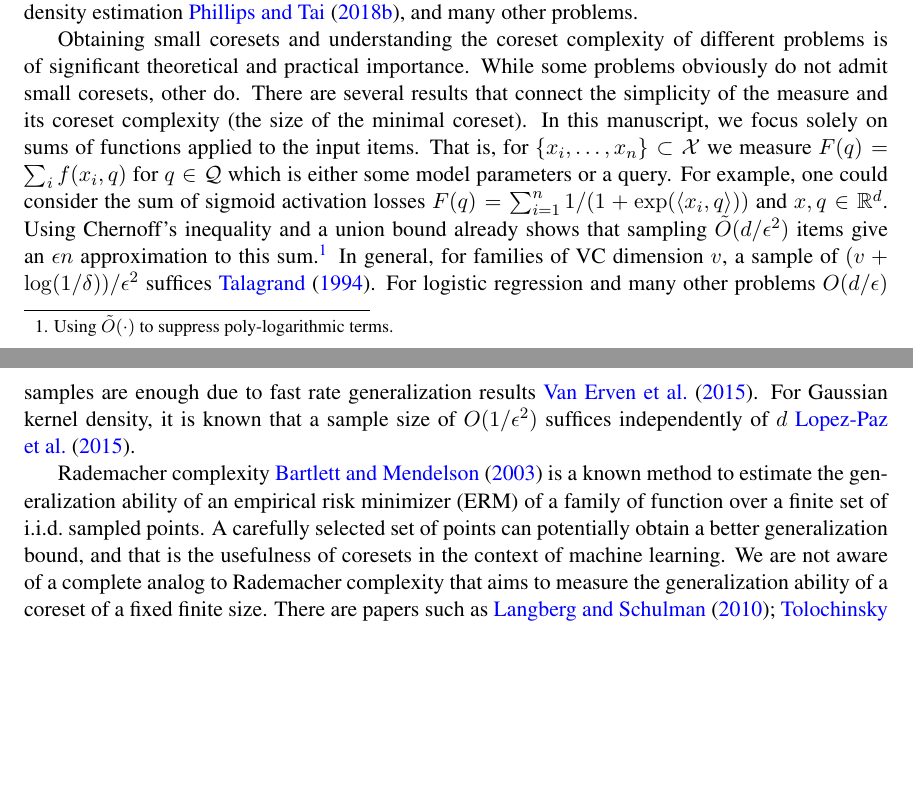
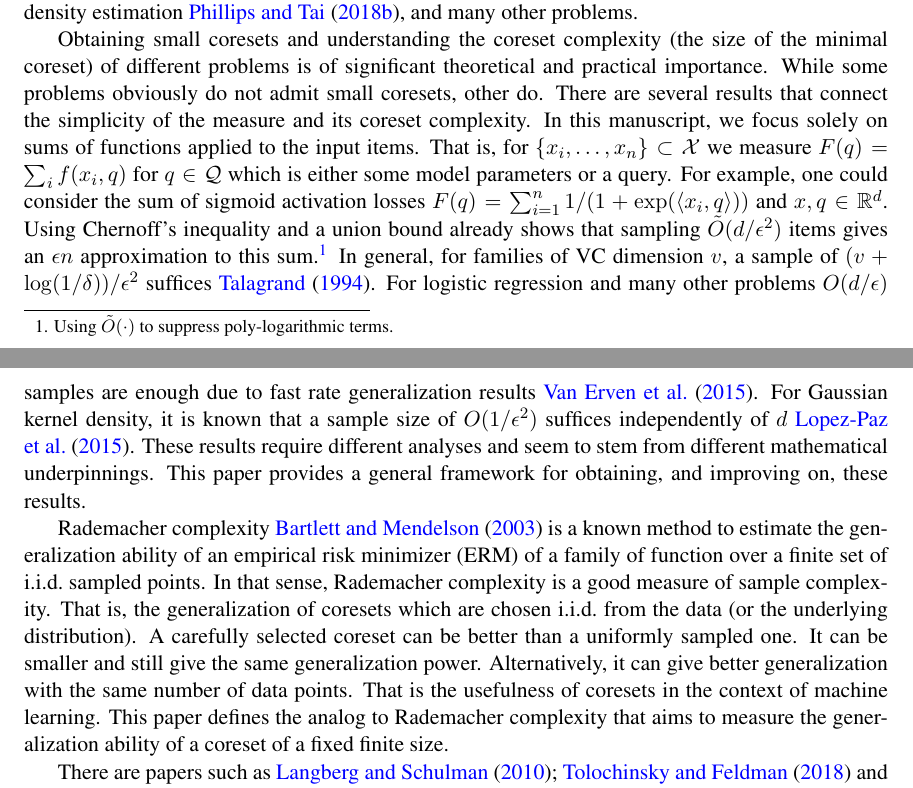
Before and after one commit to zkarnin/density_sketch, a LaTeX document (komlos.tex): two parts of pages 1 and 2 of 18, joined at a grey line, cut so that both start at the same text, the shorter picture padded with empty space. Compiled offline with pdfLaTeX.

Commit message:
before merge

```diff
--- a/komlos.tex
+++ b/komlos.tex
@@ -114,18 +114,29 @@ This idea is very general and applies to geometric properties of the data \cite{
 clustering \cite{DBLP:conf/compgeom/Har-PeledK05} \cite{DBLP:conf/stoc/FeldmanL11}, classification \cite{DBLP:conf/ijcai/Har-PeledRZ07}, regression \cite{DBLP:conf/nips/MunteanuSSW18}
 machine learning \cite{bachem2017practical}, density estimation \cite{DBLP:journals/corr/abs-1802-01751}, and many other problems.
 
-Obtaining small coresets and understanding the coreset complexity of different problems is of significant theoretical and practical importance.
+Obtaining small coresets and understanding the coreset complexity (the size of the minimal coreset) of different problems is of significant theoretical and practical importance.
 While some problems obviously do not admit small coresets, other do.
-There are several results that connect the simplicity of the measure and its coreset complexity (the size of the minimal coreset).
+There are several results that connect the simplicity of the measure and its coreset complexity.
 In this manuscript, we focus solely on sums of functions applied to the input items.
 That is, for $\{x_i,\ldots,x_n\} \subset \X$ we measure $F(q) = \sum_i f(x_i,q)$ for $q \in \Q$ which is either some model parameters or a query.
 For example, one could consider the sum of sigmoid activation losses $F(q) = \sum_{i=1}^{n} 1/(1+ \exp(\ip{x_i,q}))$ and $x,q\in \R^d$.
-Using Chernoff's inequality and a union bound already shows that sampling $\tilde O(d/\eps^2)$ items give an $\eps n$ approximation to this sum.\footnote{Using $\tilde O(\cdot)$ to suppress poly-logarithmic terms.}
+Using Chernoff's inequality and a union bound already shows that sampling $\tilde O(d/\eps^2)$ items gives an $\eps n$ approximation to this sum.\footnote{Using $\tilde O(\cdot)$ to suppress poly-logarithmic terms.}
 In general, for families of VC dimension $v$, a sample of $(v+\log(1/\delta))/\eps^2$ suffices \cite{talagrand1994sharper}.
 For logistic regression and many other problems $O(d/\eps)$ samples are enough due to fast rate generalization results \cite{van2015fast}.
 For Gaussian kernel density, it is known that a sample size of $O(1/\eps^2)$ suffices independently of $d$  \cite{lopez2015towards}.
+These results require different analyses and seem to stem from different mathematical underpinnings.
+This paper provides a general framework for obtaining, and improving on, these results.
 
-Rademacher complexity \cite{Bartlett:2003:RGC:944919.944944} is a known method to estimate the generalization ability of an empirical risk minimizer (ERM) of a family of function over a finite set of i.i.d.\ sampled points. A carefully selected set of points can potentially obtain a better generalization bound, and that is the usefulness of coresets in the context of machine learning. We are not aware of a complete analog to Rademacher complexity that aims to measure the generalization ability of a coreset of a fixed finite size. There are papers such as \cite{langberg2010universal, tolochinsky2018coresets} and references within that tie the coreset to the VC dimension of the family function, and the average sensitivity of the dataset. However, these relationships come up more as tools for constructing a coreset rather than a single complexity measure aimed to characterize some generalization ability.
+Rademacher complexity \cite{Bartlett:2003:RGC:944919.944944} is a known method to estimate the generalization ability of an empirical risk minimizer (ERM) of a family of function over a finite set of i.i.d.\ sampled points.
+In that sense, Rademacher complexity is a good measure of sample complexity.
+That is, the generalization of coresets which are chosen i.i.d.\ from the data (or the underlying distribution).
+A carefully selected coreset can be better than a uniformly sampled one.
+It can be smaller and still give the same generalization power.
+Alternatively, it can give better generalization with the same number of data points.
+That is the usefulness of coresets in the context of machine learning.
+This paper defines the analog to Rademacher complexity that aims to measure the generalization ability of a coreset of a fixed finite size.
+
+There are papers such as \cite{langberg2010universal, tolochinsky2018coresets} and references within that tie the coreset to the VC dimension of the family function, and the average sensitivity of the dataset. However, these relationships come up more as tools for constructing a coreset rather than a single complexity measure aimed to characterize some generalization ability.
 Connection between coresets and discrepancy have been made in the non-streaming setting \cite{phillips2009small}, Theorem 1.1.
 
 Kernel density estimation is a popular tool in data analysis aimed to estimate a continuous distribution with a finite set of points. Among other applications, this tool is used for outlier detection \cite{schubert2014generalized}, regression \cite{fan2018local}, and clustering \cite{rinaldo2010generalized}. A thorough survey could be found in \cite{silverman2018density}. Given a set of $n$ data points $x_1,\ldots,x_n$ and a query $q$, the density estimate of $q$ is the average $\frac{1}{n} \sum_i K(x_i,q)$ of the kernel evaluations with the data points. The task of finding a coreset for kernel density estimates consists of obtaining a set of points $z_1,\ldots,z_m$ with weights $w_1,\ldots,w_m$ for some $m \ll n$ such that for any query $q$ it holds that
```
